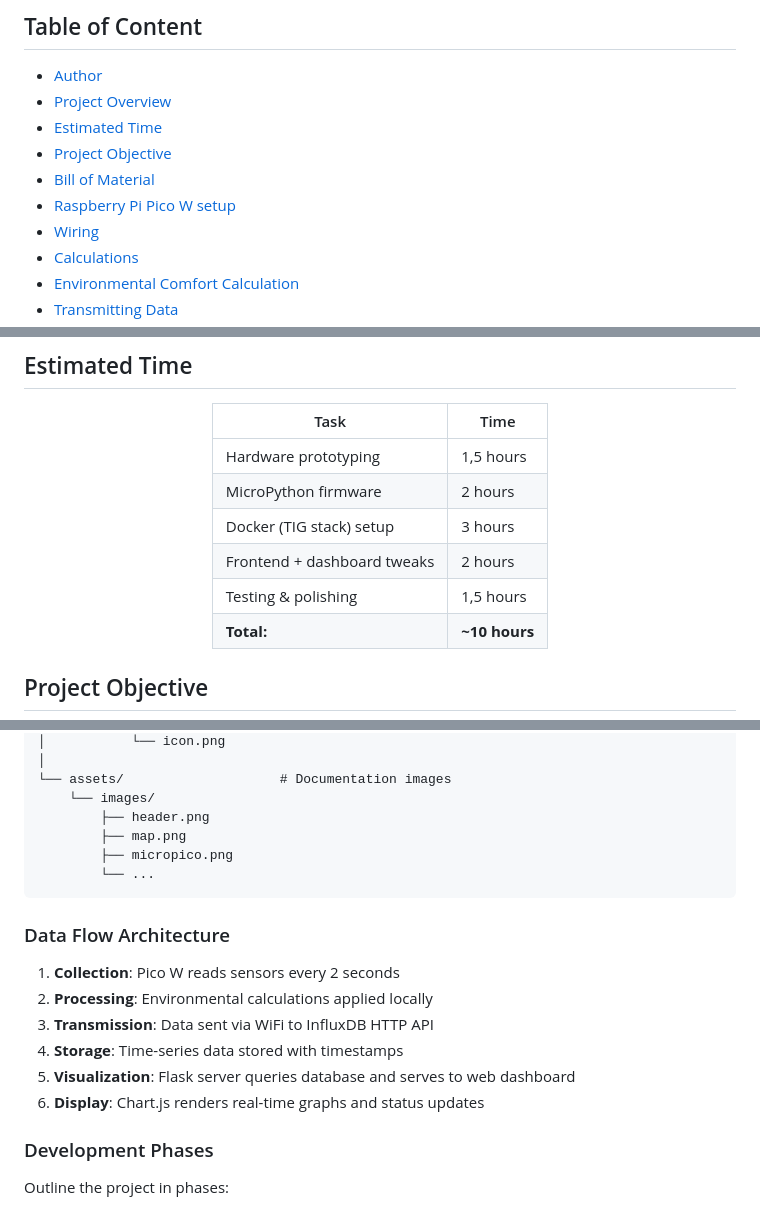
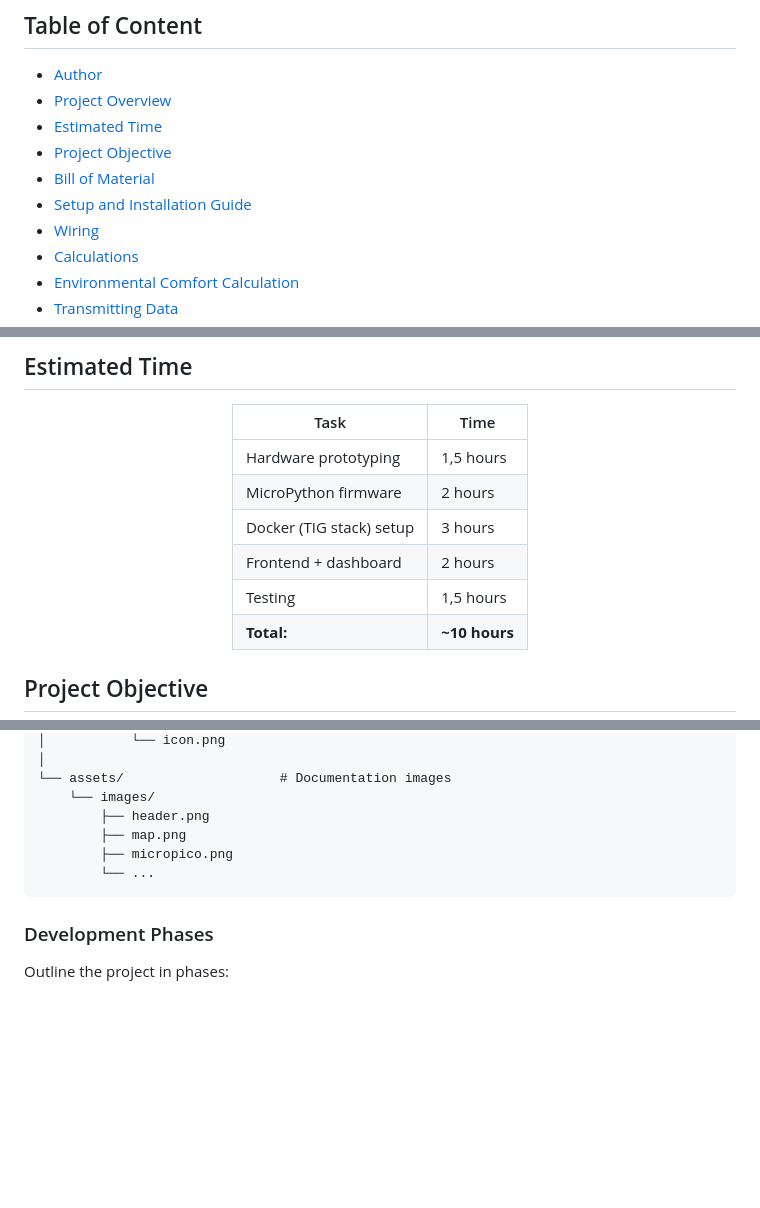
Before and after one commit to hannaszalai/IoT-benchmonitor, a Markdown page: README.md, 3 parts joined by grey strips. GitHub-like rendering; blank space fills up the shorter version.

Commit message:
final updated readme

````diff
--- a/README.md
+++ b/README.md
@@ -8,7 +8,7 @@
 - [Estimated Time](#estimated-time)
 - [Project Objective](#project-objective)
 - [Bill of Material](#bill-of-material)
-- [Raspberry Pi Pico W setup](#raspberry-pi-pico-w-setup)
+- [Setup and Installation Guide](#setup-and-installation-guide)
 - [Wiring](#wiring)
 - [Calculations](#calculations)
 - [Environmental Comfort Calculation](#environmental-comfort-calculation)
@@ -52,8 +52,8 @@ Think of it as TripAdvisor for benches.
 | Hardware prototyping | 1,5 hours |
 | MicroPython firmware | 2 hours |
 | Docker (TIG stack) setup | 3 hours |
-| Frontend + dashboard tweaks | 2 hours |
-| Testing & polishing | 1,5 hours |
+| Frontend + dashboard | 2 hours |
+| Testing | 1,5 hours |
 | **Total:** | **~10 hours** |
 
 </div>
@@ -372,14 +372,6 @@ IoT-benchmonitor/
         └── ...
 ```
 
-### Data Flow Architecture
-1. **Collection**: Pico W reads sensors every 2 seconds
-2. **Processing**: Environmental calculations applied locally
-3. **Transmission**: Data sent via WiFi to InfluxDB HTTP API
-4. **Storage**: Time-series data stored with timestamps
-5. **Visualization**: Flask server queries database and serves to web dashboard
-6. **Display**: Chart.js renders real-time graphs and status updates
-
 ### Development Phases
 Outline the project in phases:
 
````
Also changed, not shown: other parts of README.md (+1 -1 lines).
